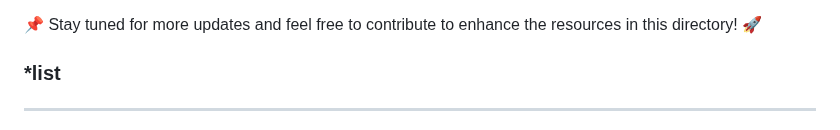
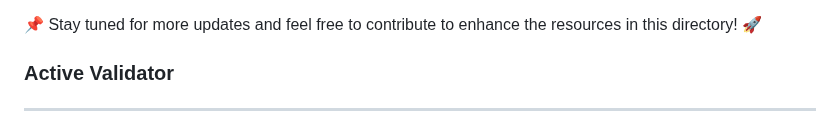
Before and after one commit to OneNov0209/testnet-ibc, a Markdown page: README.md, the part around one of its changes. GitHub-like rendering.

```diff
--- a/README.md
+++ b/README.md
@@ -18,7 +18,7 @@ The Inter-Blockchain Communication (IBC) protocol enables seamless communication
 📌 Stay tuned for more updates and feel free to contribute to enhance the resources in this directory! 🚀
 
 
-### ***list**
+### Active Validator
 
 ---
 
```
Also changed, not shown: other parts of README.md (+31 -31 lines).
